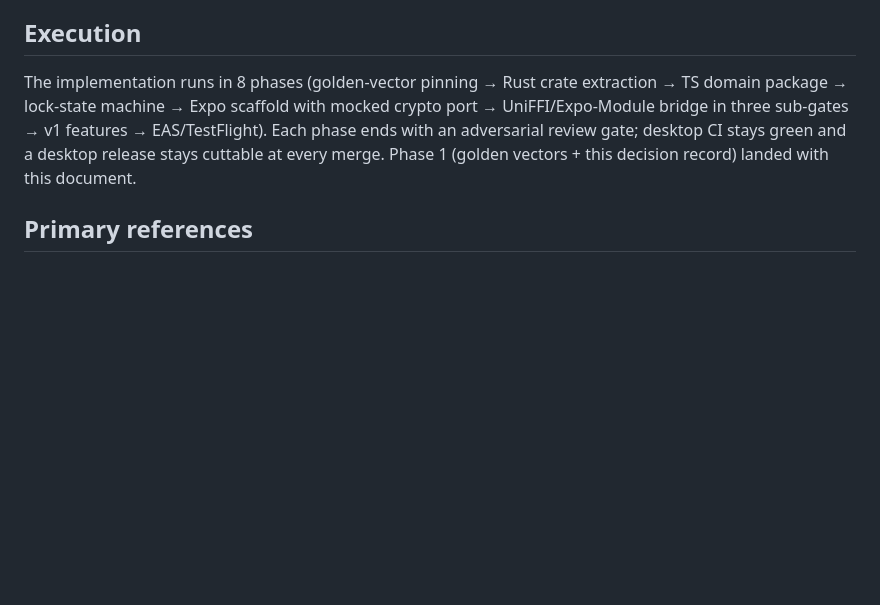
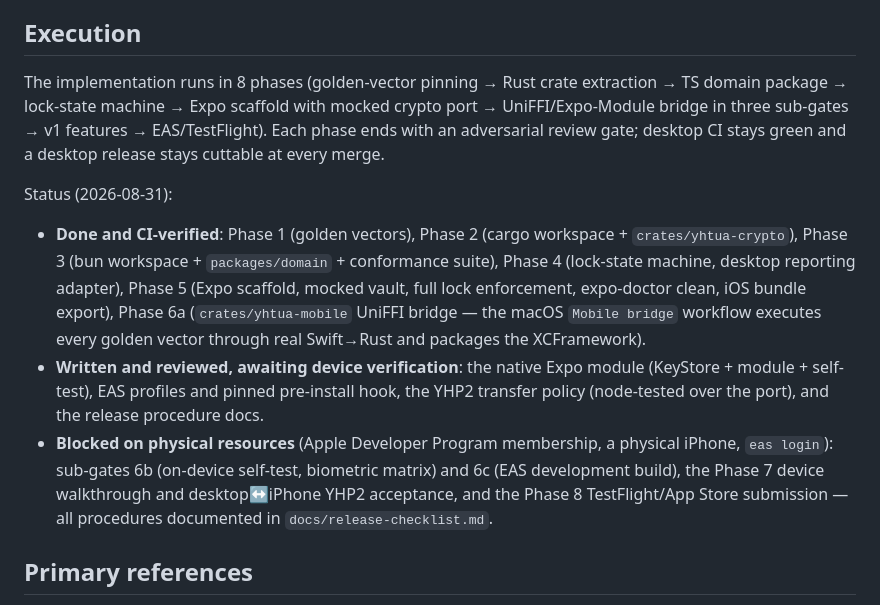
Before and after one commit to iiAku/Yhtua, a Markdown page: docs/mobile-strategy.md, the part around the change. Rendered like a GitHub page; blank space fills up the shorter version.

Commit message:
docs(mobile): record execution status in the strategy decision record
Claude-Session: https://claude.ai/code/session_019N7QkRcePywpKbsopfaiwh

```diff
--- a/docs/mobile-strategy.md
+++ b/docs/mobile-strategy.md
@@ -31,7 +31,28 @@ Formats are documented in [backup-format.md](backup-format.md). AES-GCM supplies
 
 ## Execution
 
-The implementation runs in 8 phases (golden-vector pinning → Rust crate extraction → TS domain package → lock-state machine → Expo scaffold with mocked crypto port → UniFFI/Expo-Module bridge in three sub-gates → v1 features → EAS/TestFlight). Each phase ends with an adversarial review gate; desktop CI stays green and a desktop release stays cuttable at every merge. Phase 1 (golden vectors + this decision record) landed with this document.
+The implementation runs in 8 phases (golden-vector pinning → Rust crate extraction → TS domain package → lock-state machine → Expo scaffold with mocked crypto port → UniFFI/Expo-Module bridge in three sub-gates → v1 features → EAS/TestFlight). Each phase ends with an adversarial review gate; desktop CI stays green and a desktop release stays cuttable at every merge.
+
+Status (2026-08-31):
+
+- **Done and CI-verified**: Phase 1 (golden vectors), Phase 2 (cargo
+  workspace + `crates/yhtua-crypto`), Phase 3 (bun workspace +
+  `packages/domain` + conformance suite), Phase 4 (lock-state machine,
+  desktop reporting adapter), Phase 5 (Expo scaffold, mocked vault,
+  full lock enforcement, expo-doctor clean, iOS bundle export), Phase 6a
+  (`crates/yhtua-mobile` UniFFI bridge — the macOS `Mobile bridge`
+  workflow executes every golden vector through real Swift→Rust and
+  packages the XCFramework).
+- **Written and reviewed, awaiting device verification**: the native
+  Expo module (KeyStore + module + self-test), EAS profiles and pinned
+  pre-install hook, the YHP2 transfer policy (node-tested over the port),
+  and the release procedure docs.
+- **Blocked on physical resources** (Apple Developer Program membership,
+  a physical iPhone, `eas login`): sub-gates 6b (on-device self-test,
+  biometric matrix) and 6c (EAS development build), the Phase 7 device
+  walkthrough and desktop↔iPhone YHP2 acceptance, and the Phase 8
+  TestFlight/App Store submission — all procedures documented in
+  `docs/release-checklist.md`.
 
 ## Primary references
 
```
